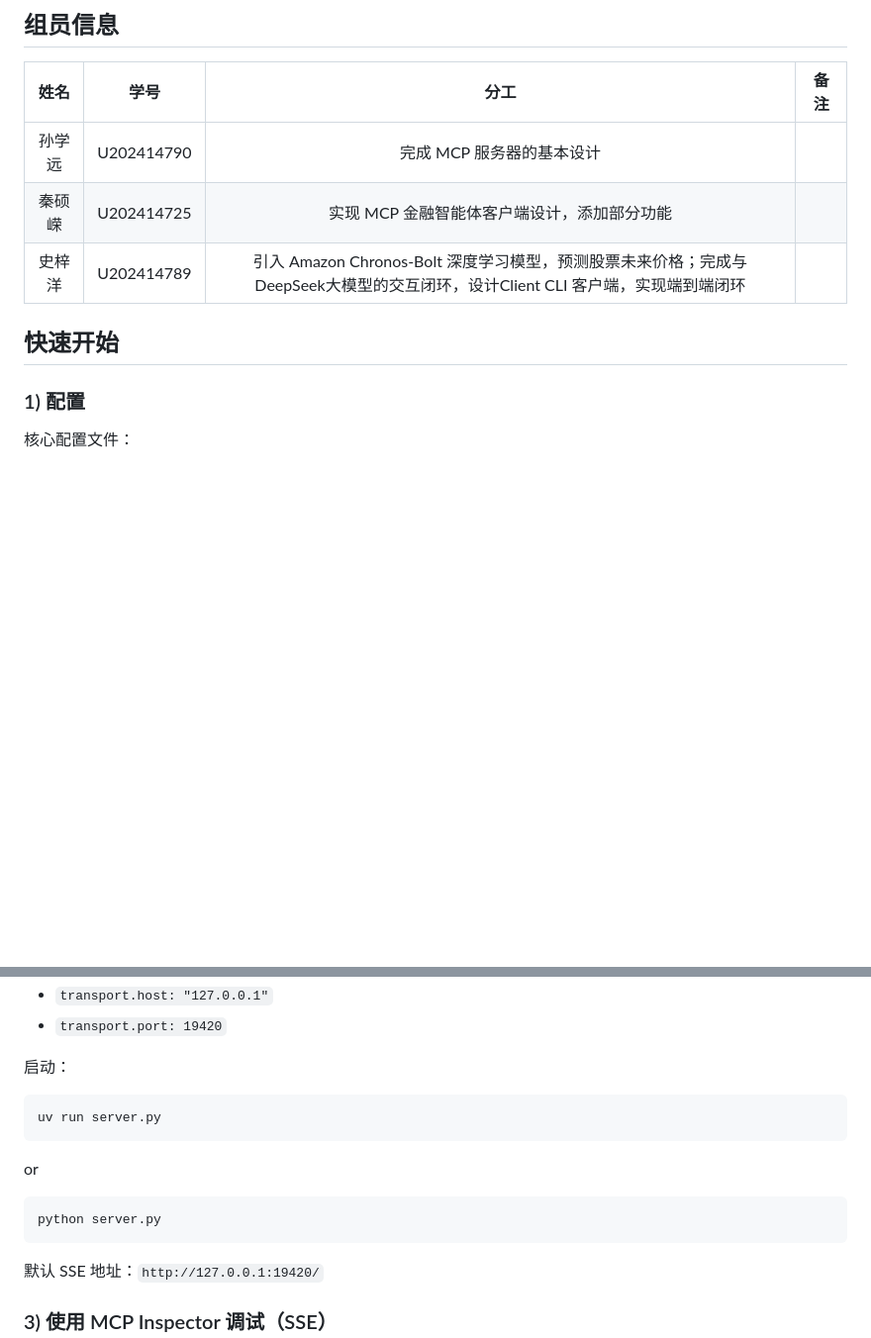
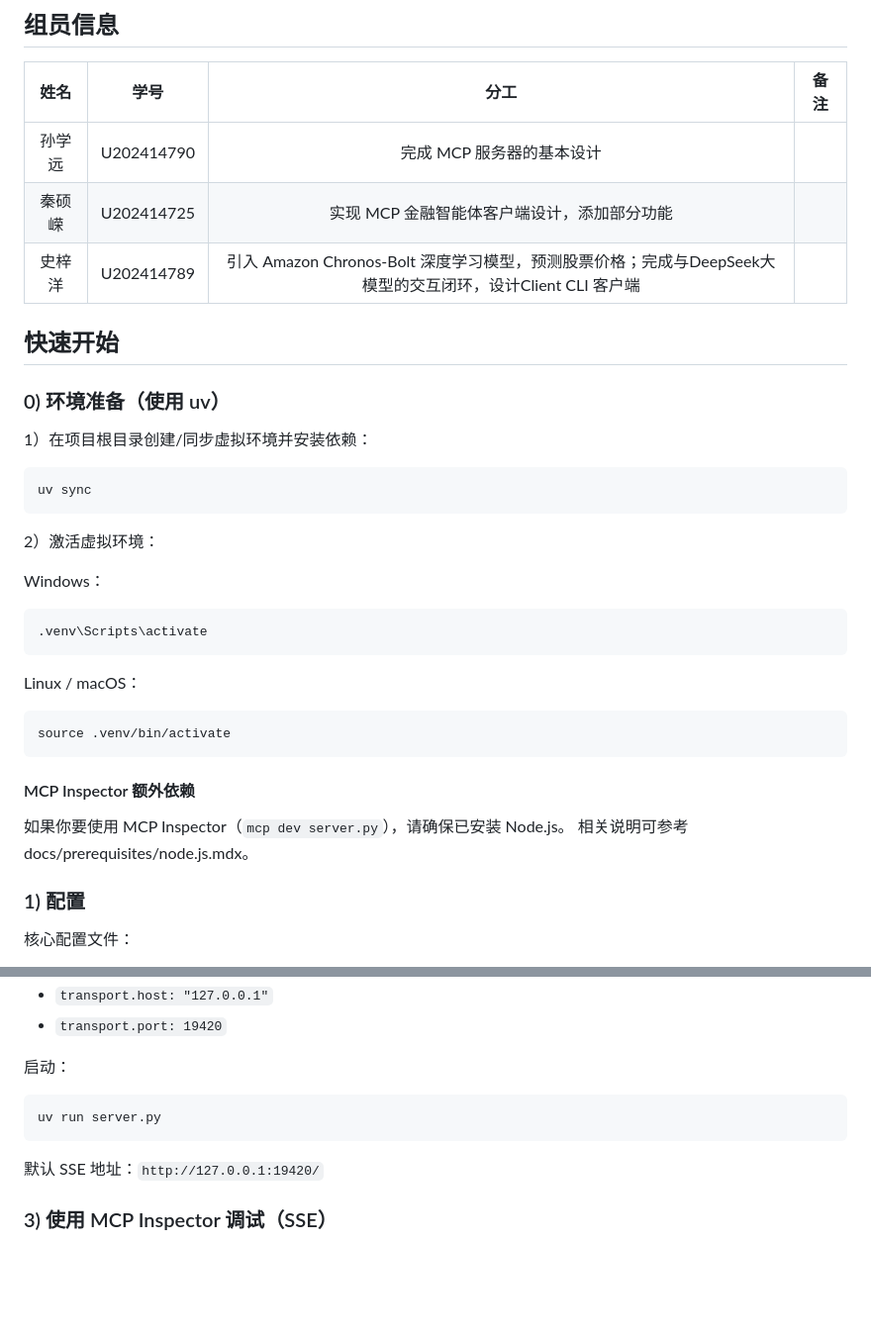
Before and after one commit to petey2024/YA_MCPServer_Template, a Markdown page: README.md, 2 parts joined by grey strips. Shown at 99% size. Drawn GitHub-style; blank space fills up the shorter version.

Commit message:
增加环境配置的README

````diff
--- a/README.md
+++ b/README.md
@@ -13,9 +13,36 @@
 | :--: | :--: | :--: | :--: |
 | 孙学远 | U202414790 | 完成 MCP 服务器的基本设计 | |
 | 秦硕嵘 | U202414725 | 实现 MCP 金融智能体客户端设计，添加部分功能 | |
-| 史梓洋 | U202414789 | 引入 Amazon Chronos-Bolt 深度学习模型，预测股票未来价格；完成与DeepSeek大模型的交互闭环，设计Client CLI 客户端，实现端到端闭环 | |
+| 史梓洋 | U202414789 | 引入 Amazon Chronos-Bolt 深度学习模型，预测股票价格；完成与DeepSeek大模型的交互闭环，设计Client CLI 客户端 | |
 
 ## 快速开始
+
+### 0) 环境准备（使用 uv）
+
+1）在项目根目录创建/同步虚拟环境并安装依赖：
+
+```bash
+uv sync
+```
+
+2）激活虚拟环境：
+
+Windows：
+
+```powershell
+.venv\Scripts\activate
+```
+
+Linux / macOS：
+
+```bash
+source .venv/bin/activate
+```
+
+#### MCP Inspector 额外依赖
+
+如果你要使用 MCP Inspector（`mcp dev server.py`），请确保已安装 Node.js。
+相关说明可参考 docs/prerequisites/node.js.mdx。
 
 ### 1) 配置
 
@@ -44,10 +71,6 @@
 ```bash
 uv run server.py
 ```
-or
-```bash
-python server.py
-```
 
 默认 SSE 地址：`http://127.0.0.1:19420/`
 
````
Also changed, not shown: other parts of README.md (+1 -1 lines).
